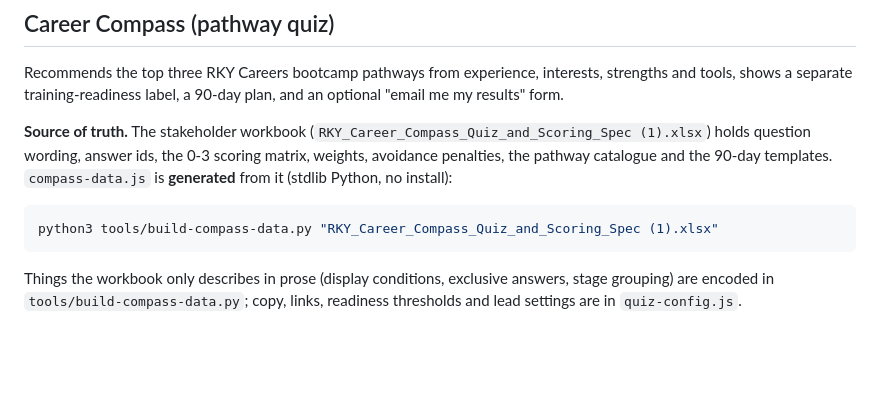
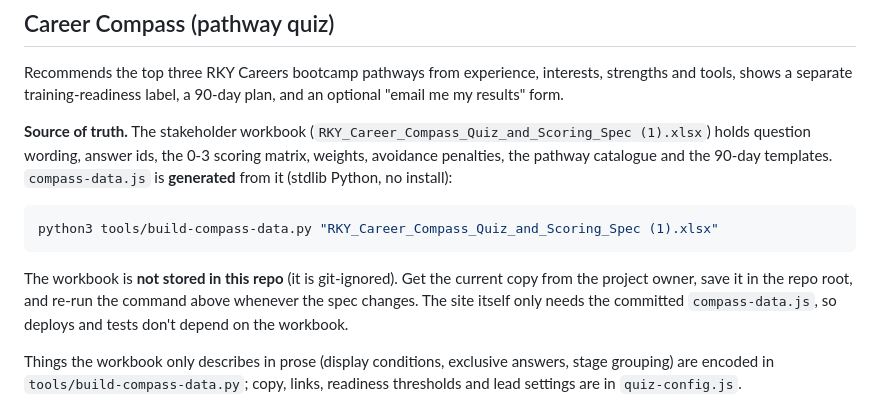
Before and after one commit to chuksubani/rky-career-compass-quiz, a Markdown page: README.md, the part around the change. Rendered like a GitHub page; blank space fills up the shorter version.

Commit message:
enahncement:readme documentation update

````diff
--- a/README.md
+++ b/README.md
@@ -13,6 +13,8 @@ Recommends the top three RKY Careers bootcamp pathways from experience, interest
 ```bash
 python3 tools/build-compass-data.py "RKY_Career_Compass_Quiz_and_Scoring_Spec (1).xlsx"
 ```
+
+The workbook is **not stored in this repo** (it is git-ignored). Get the current copy from the project owner, save it in the repo root, and re-run the command above whenever the spec changes. The site itself only needs the committed `compass-data.js`, so deploys and tests don't depend on the workbook.
 
 Things the workbook only describes in prose (display conditions, exclusive answers, stage grouping) are encoded in `tools/build-compass-data.py`; copy, links, readiness thresholds and lead settings are in `quiz-config.js`.
 
````
